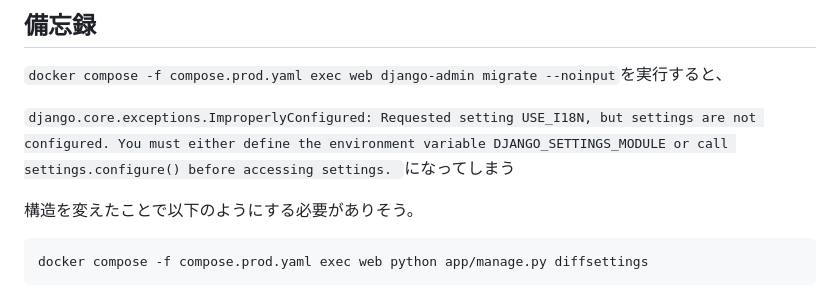
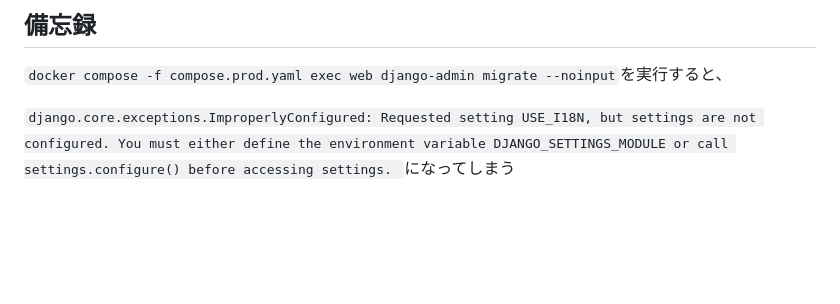
Before and after one commit to nibuno/emoemo, a Markdown page: README.md, the part around the change. Rendered like a GitHub page; blank space fills up the shorter version.

Commit message:
Django Appをもう1階層深くする #4
不要になった記述を削除

````diff
--- a/README.md
+++ b/README.md
@@ -137,10 +137,3 @@ docker compose -f compose.prod.yaml exec web python manage.py collectstatic --no
 `docker compose -f compose.prod.yaml exec web django-admin migrate --noinput`を実行すると、
 
 `django.core.exceptions.ImproperlyConfigured: Requested setting USE_I18N, but settings are not configured. You must either define the environment variable DJANGO_SETTINGS_MODULE or call settings.configure() before accessing settings. `になってしまう
-
-構造を変えたことで以下のようにする必要がありそう。
-
-
-```
-docker compose -f compose.prod.yaml exec web python app/manage.py diffsettings
-```
````
